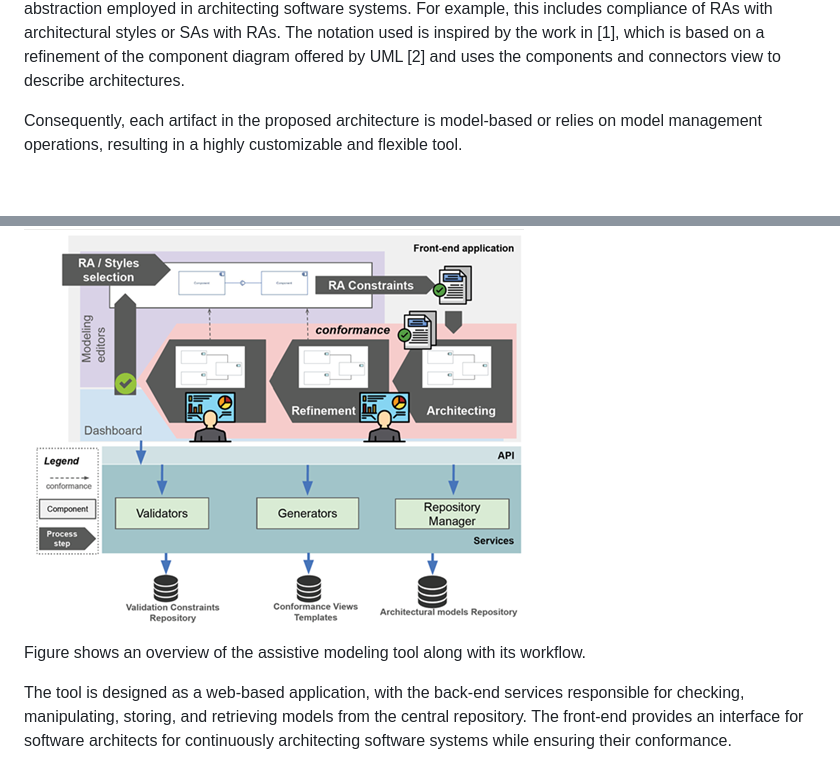
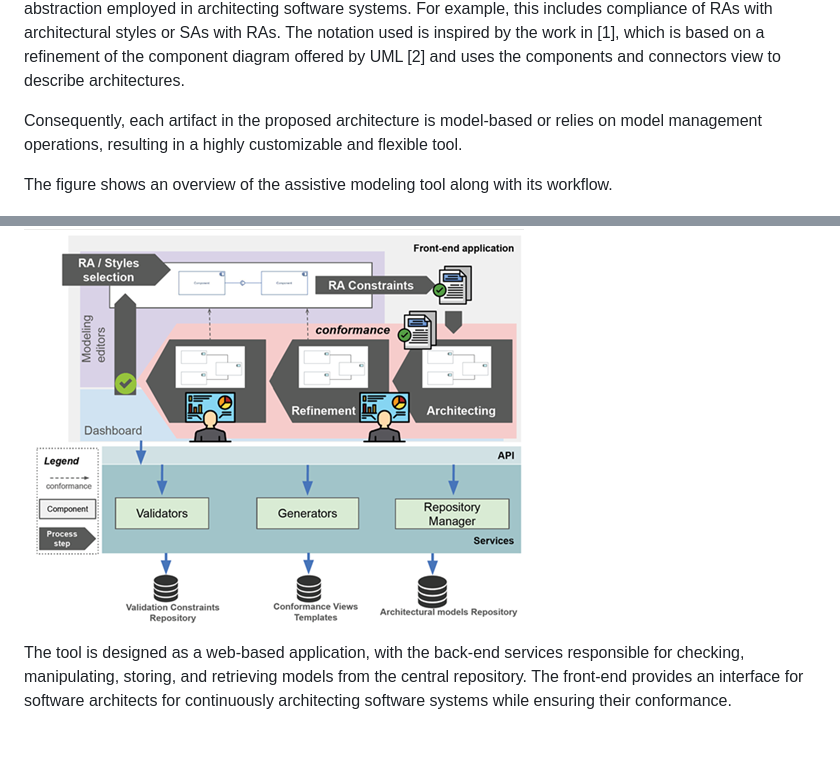
Before and after one commit to gssi/ICSA2024AE, a Markdown page: README.md, 2 parts joined by grey strips. GitHub-like rendering; blank space fills up the shorter version.

```diff
--- a/README.md
+++ b/README.md
@@ -28,9 +28,9 @@ The notation used is inspired by the work in [1], which is based on a refinement
 
 Consequently, each artifact in the proposed architecture is model-based or relies on model management operations, resulting in a highly customizable and flexible tool.
 
+The figure shows an overview of the assistive modeling tool along with its workflow.
+
 ![Overview of the assistive modeling tool](assets/arch-approach.png)
-
-Figure shows an overview of the assistive modeling tool along with its workflow.
 
 The tool is designed as a web-based application, with the back-end services responsible for checking, manipulating, storing, and retrieving models from the central repository. The front-end provides an interface for software architects for continuously architecting software systems while ensuring their conformance.
 
```
Also changed, not shown: other parts of README.md (+1 -1 lines).
